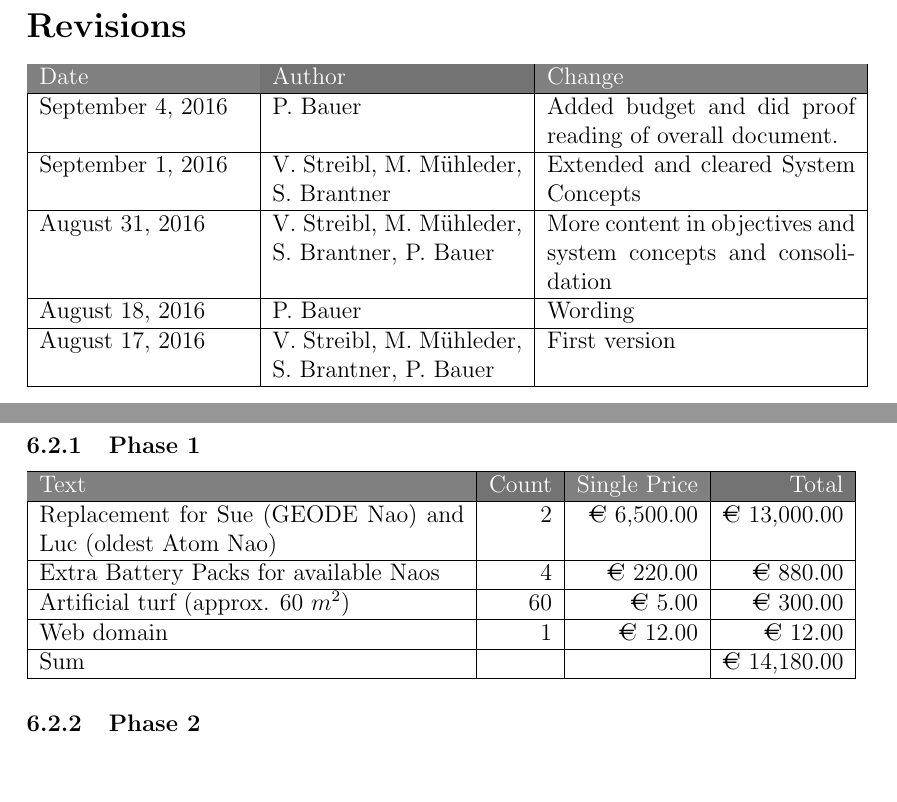
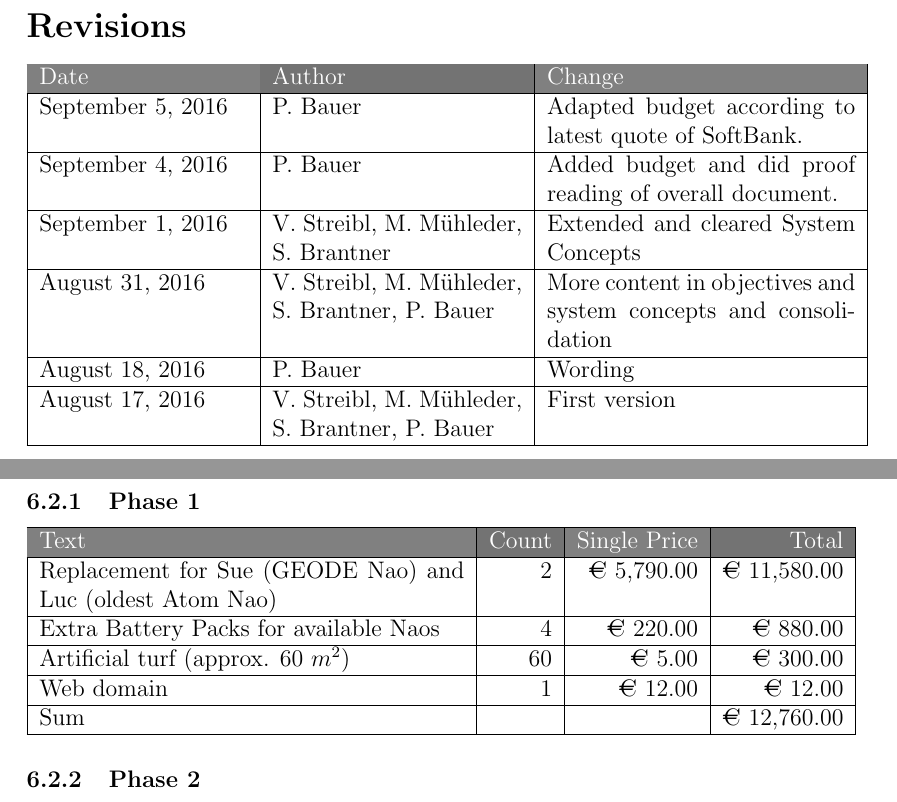
Before and after one commit to SabinaBrantner/NaoRemote, a LaTeX document (02_Documents/01_ProjectProposal/ProjectProposal.tex): two parts of pages 2 and 14 of 14, joined at a grey line, cut so that both start at the same text, the shorter picture padded with empty space. Compiled offline with pdfLaTeX.

Commit message:
Adapted budget according to latest quote of SoftBank

```diff
--- a/02_Documents/01_ProjectProposal/ProjectProposal.tex
+++ b/02_Documents/01_ProjectProposal/ProjectProposal.tex
@@ -58,6 +58,7 @@ Version & \version \\ \hline
 \begin{tabular}{|p{.25\linewidth}|p{.3\linewidth}|p{.37\linewidth}|}
 \hline
 \cellcolor[gray]{0.5}\textcolor{white}{Date} & \cellcolor[gray]{0.45}\textcolor{white}{Author} & \cellcolor[gray]{0.5}\textcolor{white}{Change} \\ \hline
+September 5, 2016&P. Bauer&Adapted budget according to latest quote of SoftBank. \\ \hline
 September 4, 2016&P. Bauer&Added budget and did proof reading of overall document. \\ \hline
 September 1, 2016&V. Streibl, M. Mühleder, S. Brantner&Extended and cleared System Concepts \\ \hline
 August 31, 2016&V. Streibl, M. Mühleder, S. Brantner, P. Bauer&More content in objectives and system concepts and consolidation \\ \hline
@@ -286,11 +287,11 @@ The budget is split into the two phases as described in section~\ref{sec:managem
 \begin{tabular}{|p{.51\linewidth}|r|r|r|}
 \hline
 \cellcolor[gray]{0.5}\textcolor{white}{Text} & \cellcolor[gray]{0.45}\textcolor{white}{Count} & \cellcolor[gray]{0.5}\textcolor{white}{Single Price} & \cellcolor[gray]{0.45}\textcolor{white}{Total} \\ \hline
-Replacement for Sue (GEODE Nao) and Luc (oldest Atom Nao) & 2 & \euro{} 6,500.00 & \euro{} 13,000.00\\ \hline
+Replacement for Sue (GEODE Nao) and Luc (oldest Atom Nao) & 2 & \euro{} 5,790.00 & \euro{} 11,580.00\\ \hline
 Extra Battery Packs for available Naos & 4 & \euro{} 220.00 & \euro{} 880.00 \\ \hline
 Artificial turf (approx. 60 $m^2$) & 60 & \euro{} 5.00 & \euro{} 300.00 \\ \hline
 Web domain & 1 & \euro{} 12.00 & \euro{} 12.00 \\ \hline
-Sum &  &  & \euro{} 14,180.00 \\ \hline
+Sum &  &  & \euro{} 12,760.00 \\ \hline
 \end{tabular}
 
 \subsubsection{Phase 2}
```
Also changed, not shown: 02_Documents/01_ProjectProposal/ProjectProposal.pdf, 1 other file.
